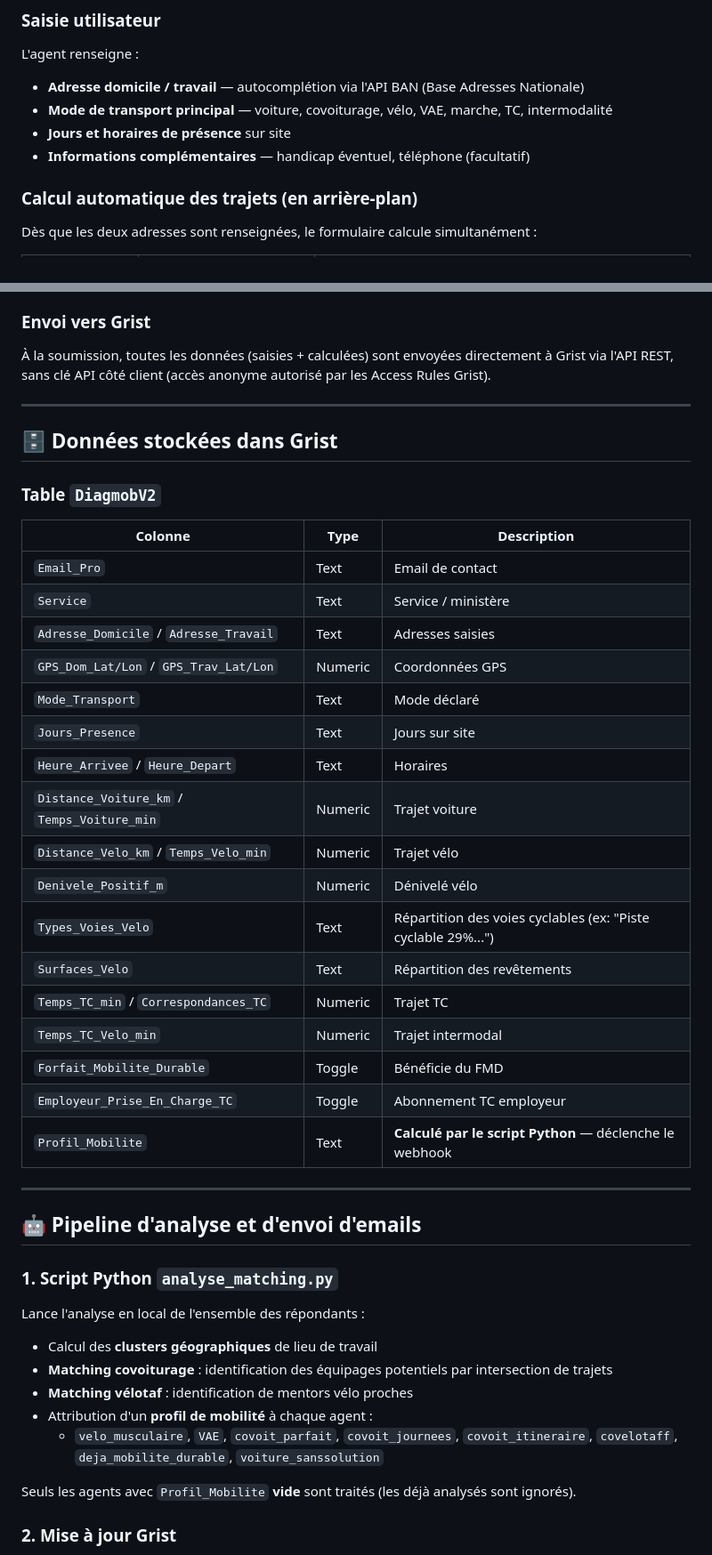
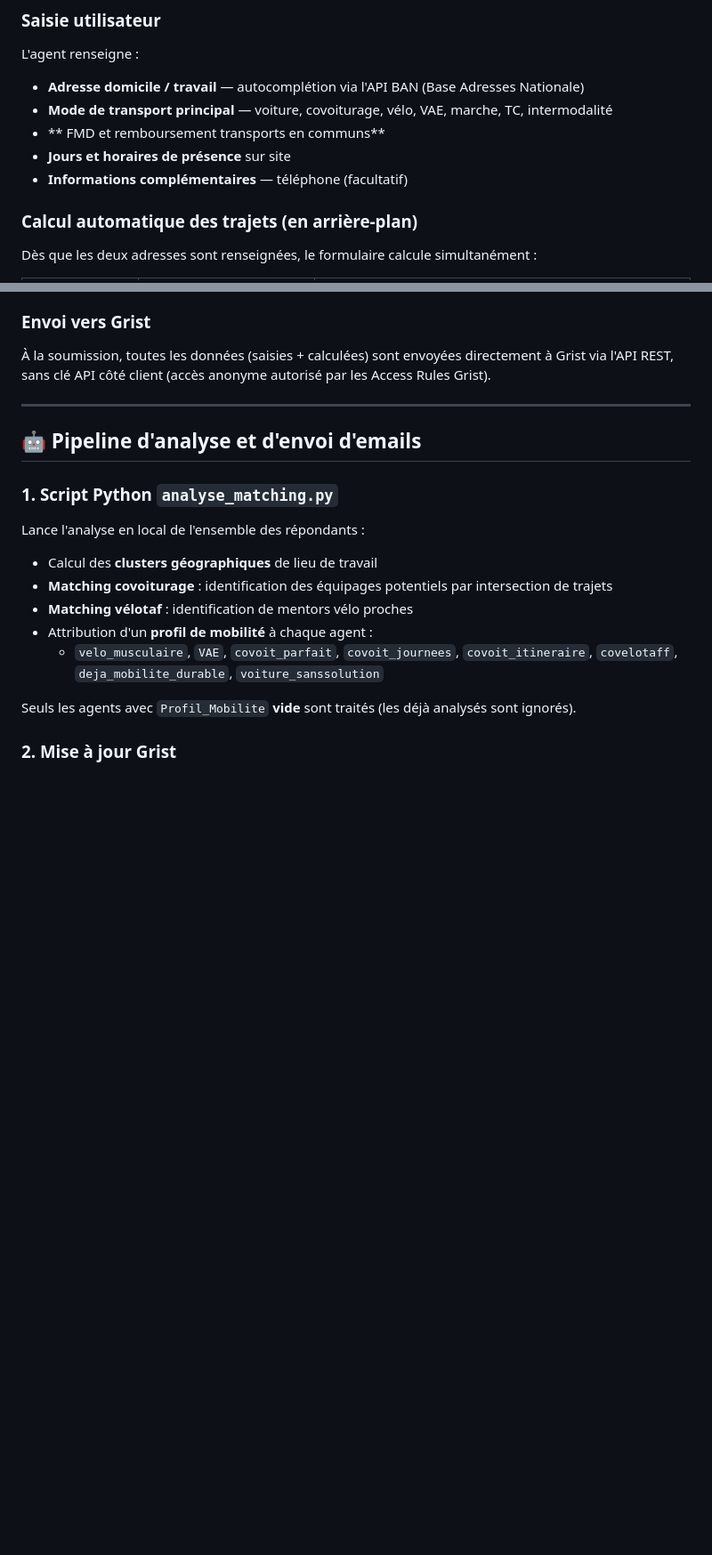
Before and after one commit to bapteis/diagmob-widget, a Markdown page: README.md, 2 parts joined by grey strips. Shown at 89% size. Drawn GitHub-style; blank space fills up the shorter version.

Commit message:
Revise project incubation info and user input fields
Updated project incubation details and added new user input fields.

```diff
--- a/README.md
+++ b/README.md
@@ -32,8 +32,9 @@ Formulaire DSFR (navigateur)
 L'agent renseigne :
 - **Adresse domicile / travail** — autocomplétion via l'API BAN (Base Adresses Nationale)
 - **Mode de transport principal** — voiture, covoiturage, vélo, VAE, marche, TC, intermodalité
+- ** FMD et remboursement transports en communs**
 - **Jours et horaires de présence** sur site
-- **Informations complémentaires** — handicap éventuel, téléphone (facultatif)
+- **Informations complémentaires** —  téléphone (facultatif)
 
 ### Calcul automatique des trajets (en arrière-plan)
 Dès que les deux adresses sont renseignées, le formulaire calcule simultanément :
@@ -52,31 +53,6 @@ Le calcul TC utilise l'**heure d'arrivée souhaitée** de l'agent pour calculer
 
 ---
 
-## 🗄️ Données stockées dans Grist
-
-### Table `DiagmobV2`
-
-| Colonne | Type | Description |
-|---------|------|-------------|
-| `Email_Pro` | Text | Email de contact |
-| `Service` | Text | Service / ministère |
-| `Adresse_Domicile` / `Adresse_Travail` | Text | Adresses saisies |
-| `GPS_Dom_Lat/Lon` / `GPS_Trav_Lat/Lon` | Numeric | Coordonnées GPS |
-| `Mode_Transport` | Text | Mode déclaré |
-| `Jours_Presence` | Text | Jours sur site |
-| `Heure_Arrivee` / `Heure_Depart` | Text | Horaires |
-| `Distance_Voiture_km` / `Temps_Voiture_min` | Numeric | Trajet voiture |
-| `Distance_Velo_km` / `Temps_Velo_min` | Numeric | Trajet vélo |
-| `Denivele_Positif_m` | Numeric | Dénivelé vélo |
-| `Types_Voies_Velo` | Text | Répartition des voies cyclables (ex: "Piste cyclable 29%...") |
-| `Surfaces_Velo` | Text | Répartition des revêtements |
-| `Temps_TC_min` / `Correspondances_TC` | Numeric | Trajet TC |
-| `Temps_TC_Velo_min` | Numeric | Trajet intermodal |
-| `Forfait_Mobilite_Durable` | Toggle | Bénéficie du FMD |
-| `Employeur_Prise_En_Charge_TC` | Toggle | Abonnement TC employeur |
-| `Profil_Mobilite` | Text | **Calculé par le script Python** — déclenche le webhook |
-
----
 
 ## 🤖 Pipeline d'analyse et d'envoi d'emails
 
```
Also changed, not shown: other parts of README.md (+1 -1 lines).
